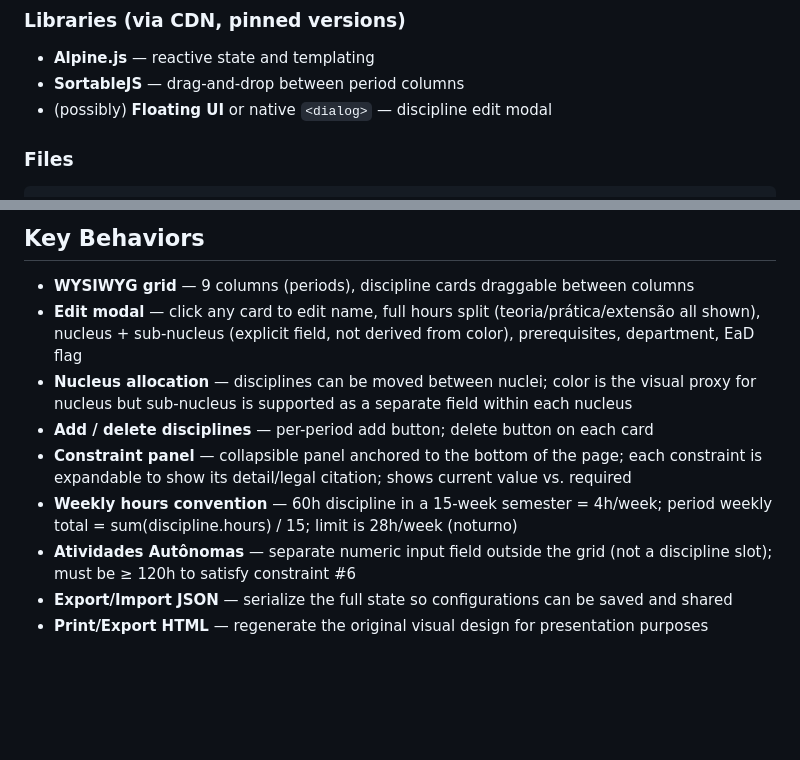
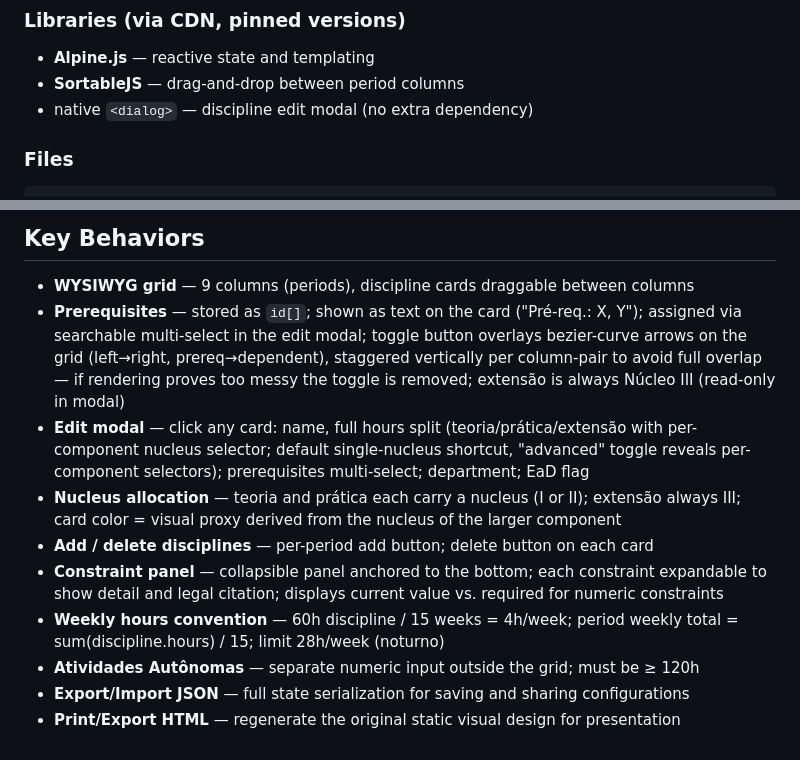
Before and after one commit to lsfcin/ppc, a Markdown page: CONTEXT.md, 2 parts joined by grey strips. GitHub-like rendering; blank space fills up the shorter version.

Commit message:
docs(context): finalize interface spec — prerequisites, arrows, modal
Co-Authored-By: Claude Sonnet 4.6 <noreply@anthropic.com>

````diff
--- a/CONTEXT.md
+++ b/CONTEXT.md
@@ -67,7 +67,7 @@ Deployed to GitHub Pages for zero-setup sharing.
 ### Libraries (via CDN, pinned versions)
 - **Alpine.js** — reactive state and templating
 - **SortableJS** — drag-and-drop between period columns
-- (possibly) **Floating UI** or native `<dialog>` — discipline edit modal
+- native `<dialog>` — discipline edit modal (no extra dependency)
 
 ### Files
 ```
@@ -83,16 +83,21 @@ URL shared with faculty for zero-setup experimentation (browser only).
 
 ## Key Behaviors
 - **WYSIWYG grid** — 9 columns (periods), discipline cards draggable between columns
-- **Edit modal** — click any card to edit name, full hours split (teoria/prática/extensão all shown),
-  nucleus + sub-nucleus (explicit field, not derived from color), prerequisites, department, EaD flag
-- **Nucleus allocation** — disciplines can be moved between nuclei; color is the visual proxy for nucleus
-  but sub-nucleus is supported as a separate field within each nucleus
+- **Prerequisites** — stored as `id[]`; shown as text on the card ("Pré-req.: X, Y");
+  assigned via searchable multi-select in the edit modal;
+  toggle button overlays bezier-curve arrows on the grid (left→right, prereq→dependent),
+  staggered vertically per column-pair to avoid full overlap — if rendering proves too messy the
+  toggle is removed; extensão is always Núcleo III (read-only in modal)
+- **Edit modal** — click any card: name, full hours split (teoria/prática/extensão with per-component
+  nucleus selector; default single-nucleus shortcut, "advanced" toggle reveals per-component selectors);
+  prerequisites multi-select; department; EaD flag
+- **Nucleus allocation** — teoria and prática each carry a nucleus (I or II); extensão always III;
+  card color = visual proxy derived from the nucleus of the larger component
 - **Add / delete disciplines** — per-period add button; delete button on each card
-- **Constraint panel** — collapsible panel anchored to the bottom of the page; each constraint
-  is expandable to show its detail/legal citation; shows current value vs. required
-- **Weekly hours convention** — 60h discipline in a 15-week semester = 4h/week;
-  period weekly total = sum(discipline.hours) / 15; limit is 28h/week (noturno)
-- **Atividades Autônomas** — separate numeric input field outside the grid (not a discipline slot);
-  must be ≥ 120h to satisfy constraint #6
-- **Export/Import JSON** — serialize the full state so configurations can be saved and shared
-- **Print/Export HTML** — regenerate the original visual design for presentation purposes
+- **Constraint panel** — collapsible panel anchored to the bottom; each constraint expandable to show
+  detail and legal citation; displays current value vs. required for numeric constraints
+- **Weekly hours convention** — 60h discipline / 15 weeks = 4h/week;
+  period weekly total = sum(discipline.hours) / 15; limit 28h/week (noturno)
+- **Atividades Autônomas** — separate numeric input outside the grid; must be ≥ 120h
+- **Export/Import JSON** — full state serialization for saving and sharing configurations
+- **Print/Export HTML** — regenerate the original static visual design for presentation
````
